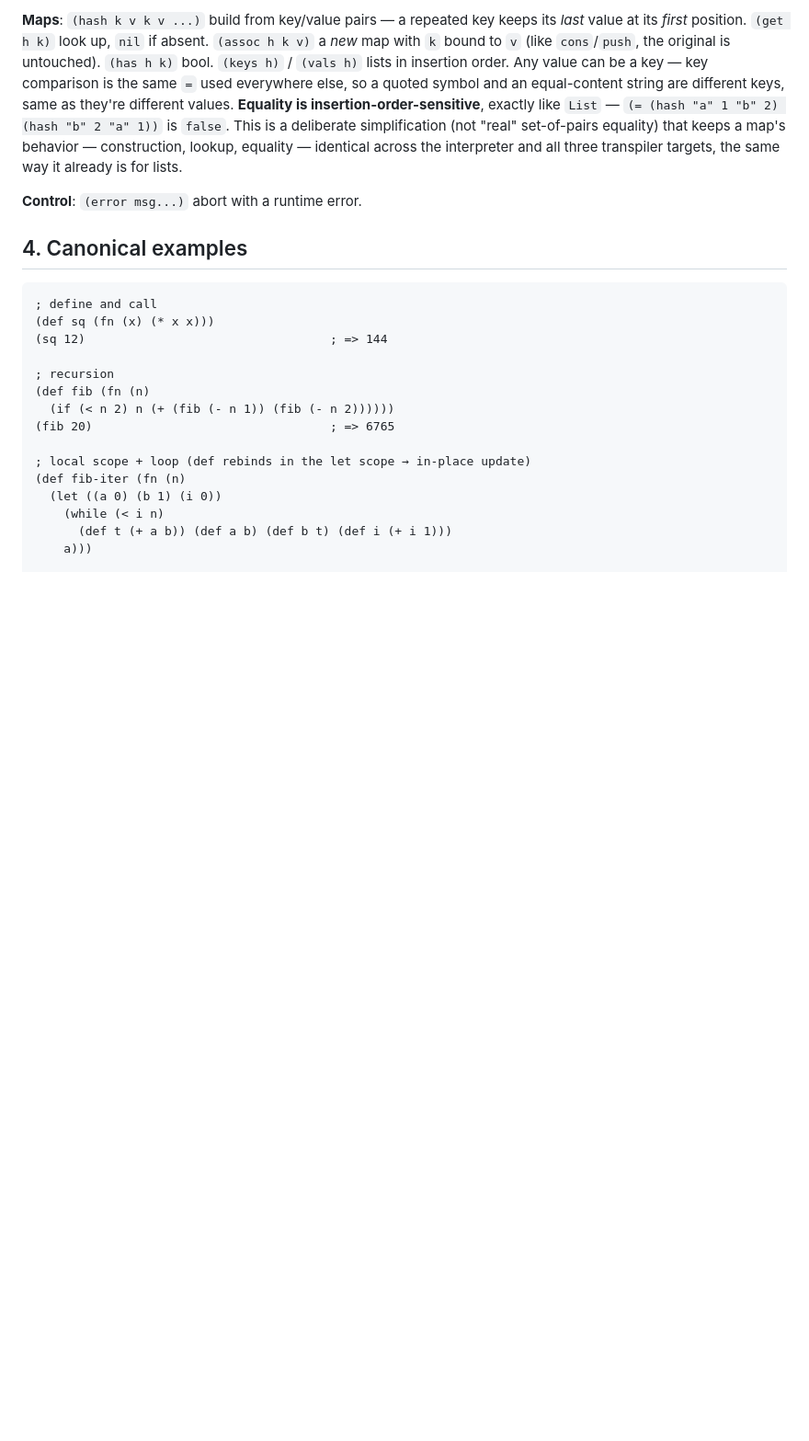
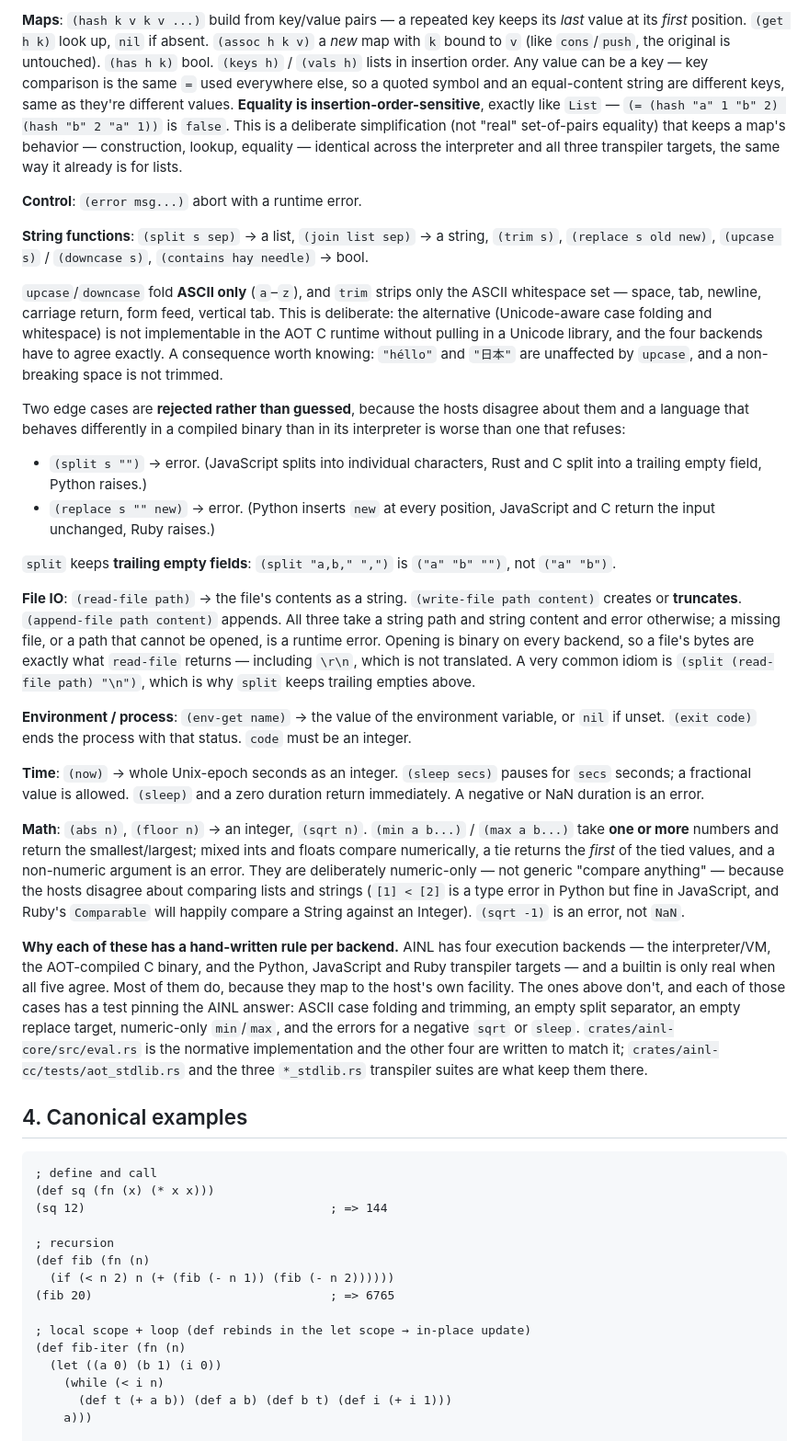
Before and after one commit to GRITui/ai-lang, a Markdown page: docs/SYNTAX.md, the part around the change. Shown at 92% size. Drawn GitHub-style; blank space fills up the shorter version.

Commit message:
Stage 3.1 (4/4): document the stdlib and its cross-backend rules
Documents the 19 builtins in SYNTAX.md section 3, with the rules a reader
cannot infer from the signatures -- and the reason each rule exists is
usually a host runtime that disagreed:

  * Case folding and trim are ASCII-only. Not a simplification for its own
    sake: Unicode-aware folding needs a Unicode table, and the AOT C
    runtime links against nothing but libc. "héllo" is unaffected by
    upcase, and a non-breaking space is not trimmed.
  * An empty split separator and an empty replace target are rejected
    rather than guessed. The hosts split four ways between them
    (JS per-character, Python raises, Rust/C trailing empty field,
    Ruby returns the input), and a builtin that differs between a compiled
    binary and its own interpreter is worse than one that refuses.
  * split keeps trailing empty fields, so (split (read-file p) "\n") is
    the natural way to get a file's lines.
  * min/max are numeric-only and take one or more arguments; a tie
    returns the first. Not generic comparison, because [1] < [2] is a
    type error in Python, fine in JavaScript, and Ruby's Comparable will
    compare a String against an Integer.
  * floor returns an integer, sqrt and sleep reject negatives, exit takes
    an integer, now returns whole seconds.

The last subsection explains the structure the card asked for: the
interpreter is normative, the other four backends are written to match
it, and a builtin is only real when all five agree.

Also corrects the stale builtin count in PERFORMANCE.md (27 -> 46),
verified three ways: the interpreter's 27 prelude + 19 stdlib bindings,
the C enum's B_COUNT, and ainl-cc's BUILTIN_IDS, all contiguous 0..45
and in the same name order.

Co-Authored-By: Claude Opus 4.8 (1M context) <noreply@anthropic.com>

````diff
--- a/docs/SYNTAX.md
+++ b/docs/SYNTAX.md
@@ -108,6 +108,27 @@ counter                                    ; => 0
 
 **Control**: `(error msg...)` abort with a runtime error.
 
+**String functions**: `(split s sep)` → a list, `(join list sep)` → a string, `(trim s)`, `(replace s old new)`, `(upcase s)` / `(downcase s)`, `(contains hay needle)` → bool.
+
+`upcase`/`downcase` fold **ASCII only** (`a`–`z`), and `trim` strips only the ASCII whitespace set — space, tab, newline, carriage return, form feed, vertical tab. This is deliberate: the alternative (Unicode-aware case folding and whitespace) is not implementable in the AOT C runtime without pulling in a Unicode library, and the four backends have to agree exactly. A consequence worth knowing: `"héllo"` and `"日本"` are unaffected by `upcase`, and a non-breaking space is not trimmed.
+
+Two edge cases are **rejected rather than guessed**, because the hosts disagree about them and a language that behaves differently in a compiled binary than in its interpreter is worse than one that refuses:
+
+- `(split s "")` → error. (JavaScript splits into individual characters, Rust and C split into a trailing empty field, Python raises.)
+- `(replace s "" new)` → error. (Python inserts `new` at every position, JavaScript and C return the input unchanged, Ruby raises.)
+
+`split` keeps **trailing empty fields**: `(split "a,b," ",")` is `("a" "b" "")`, not `("a" "b")`.
+
+**File IO**: `(read-file path)` → the file's contents as a string. `(write-file path content)` creates or **truncates**. `(append-file path content)` appends. All three take a string path and string content and error otherwise; a missing file, or a path that cannot be opened, is a runtime error. Opening is binary on every backend, so a file's bytes are exactly what `read-file` returns — including `\r\n`, which is not translated. A very common idiom is `(split (read-file path) "\n")`, which is why `split` keeps trailing empties above.
+
+**Environment / process**: `(env-get name)` → the value of the environment variable, or `nil` if unset. `(exit code)` ends the process with that status. `code` must be an integer.
+
+**Time**: `(now)` → whole Unix-epoch seconds as an integer. `(sleep secs)` pauses for `secs` seconds; a fractional value is allowed. `(sleep)` and a zero duration return immediately. A negative or NaN duration is an error.
+
+**Math**: `(abs n)`, `(floor n)` → an integer, `(sqrt n)`. `(min a b...)` / `(max a b...)` take **one or more** numbers and return the smallest/largest; mixed ints and floats compare numerically, a tie returns the *first* of the tied values, and a non-numeric argument is an error. They are deliberately numeric-only — not generic "compare anything" — because the hosts disagree about comparing lists and strings (`[1] < [2]` is a type error in Python but fine in JavaScript, and Ruby's `Comparable` will happily compare a String against an Integer). `(sqrt -1)` is an error, not `NaN`.
+
+**Why each of these has a hand-written rule per backend.** AINL has four execution backends — the interpreter/VM, the AOT-compiled C binary, and the Python, JavaScript and Ruby transpiler targets — and a builtin is only real when all five agree. Most of them do, because they map to the host's own facility. The ones above don't, and each of those cases has a test pinning the AINL answer: ASCII case folding and trimming, an empty split separator, an empty replace target, numeric-only `min`/`max`, and the errors for a negative `sqrt` or `sleep`. `crates/ainl-core/src/eval.rs` is the normative implementation and the other four are written to match it; `crates/ainl-cc/tests/aot_stdlib.rs` and the three `*_stdlib.rs` transpiler suites are what keep them there.
+
 ## 4. Canonical examples
 
 ```lisp
````
Also changed, not shown: docs/PERFORMANCE.md (+1 -1 lines).
